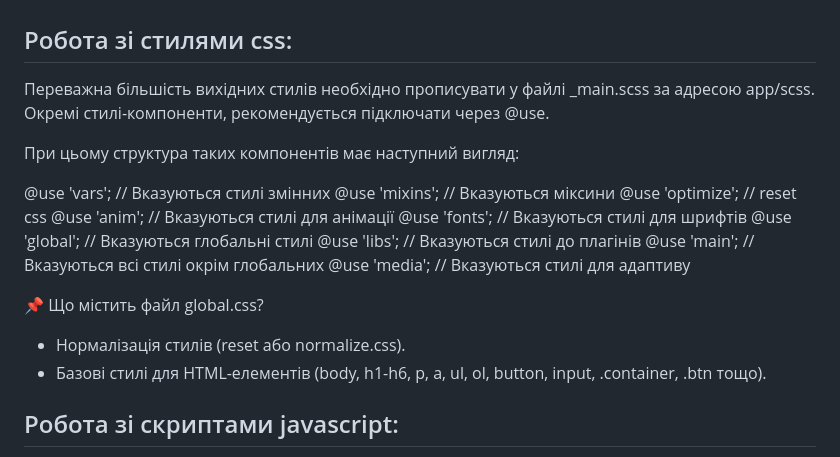
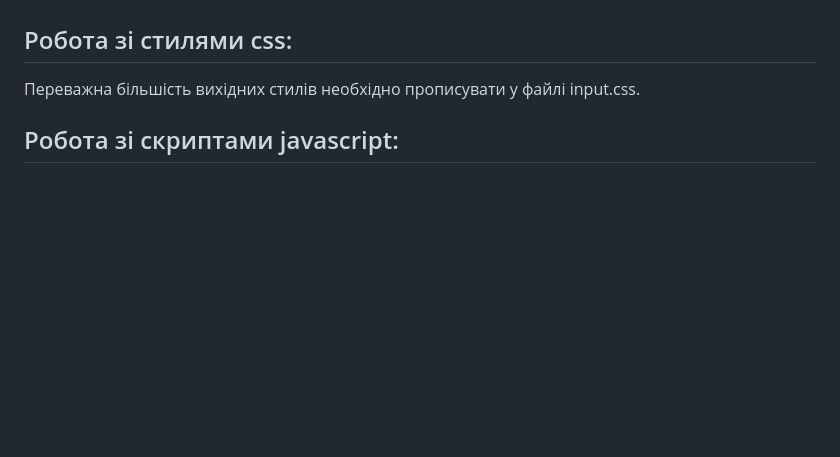
Before and after one commit to ovcharovcoder/gulp-start-tailwindcss, a Markdown page: README.md, the part around the change. GitHub-like rendering; blank space fills up the shorter version.

```diff
--- a/README.md
+++ b/README.md
@@ -64,28 +64,7 @@ npm install --save-dev gulp
 
 Робота зі стилями css:
 ---------------------------------------------------
-Переважна більшість вихідних стилів необхідно прописувати у файлі _main.scss за адресою app/scss.
-Окремі стилі-компоненти, рекомендується підключати через @use.
-
-При цьому структура таких компонентів має наступний вигляд:
-
-@use 'vars';  // Вказуються стилі змінних
-@use 'mixins'; // Вказуються міксини
-@use 'optimize';  // reset css
-@use 'anim'; // Вказуються стилі для анімації
-@use 'fonts'; // Вказуються стилі для шрифтів
-@use 'global';  // Вказуються глобальні стилі
-@use 'libs';  // Вказуються стилі до плагінів
-@use 'main'; // Вказуються всі стилі окрім глобальних
-@use 'media';   // Вказуються стилі для адаптиву
-
-
- 📌 Що містить файл global.css?
-
-- Нормалізація стилів (reset або normalize.css).
-- Базові стилі для HTML-елементів (body, h1-h6, p, a, ul, ol, button, input, .container, .btn
-тощо).
-
+Переважна більшість вихідних стилів необхідно прописувати у файлі input.css.
 
 Робота зі скриптами javascript:
 ----------------------------------------------------
```
